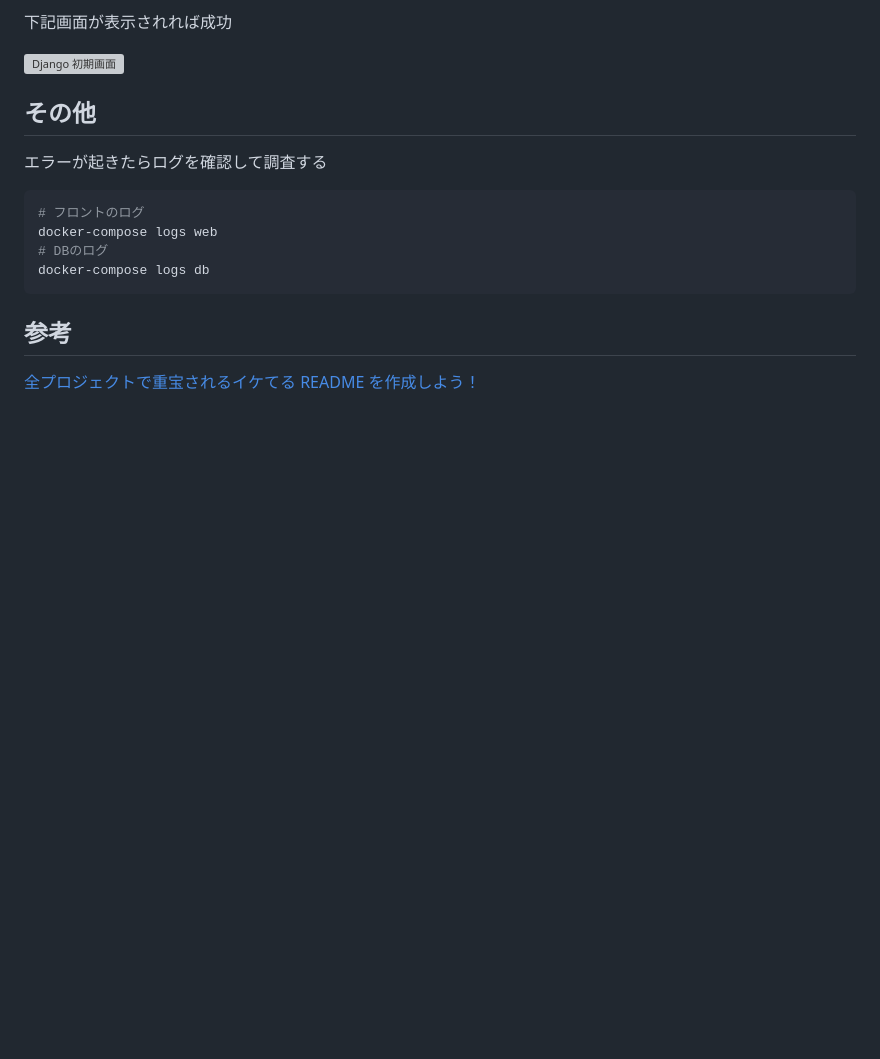
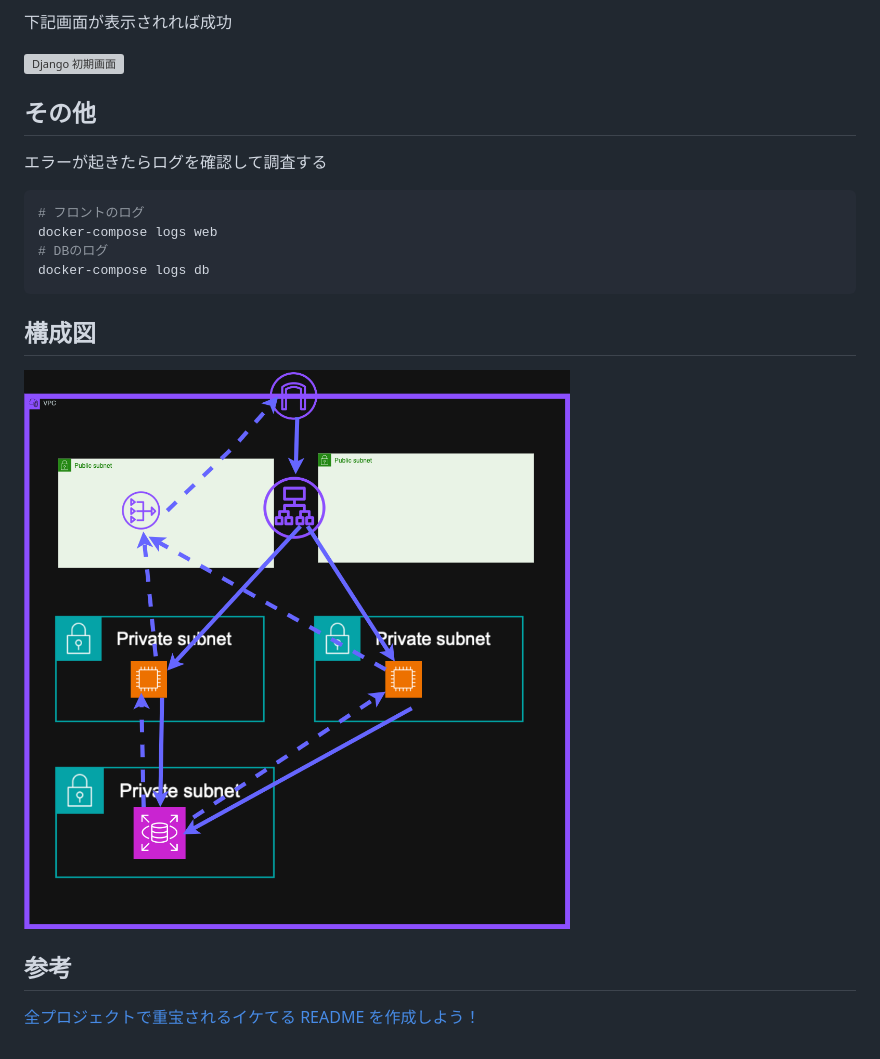
Before and after one commit to Hackathon2025winter-teamC/RareTicle, a Markdown page: README.md, the part around the change. Rendered like a GitHub page; pictures changed too: infra/aws.drawio.png (added); blank space fills up the shorter version; grey boxes are pictures that could not be loaded.

Commit message:
構成図 pngファイル追加

````diff
--- a/README.md
+++ b/README.md
@@ -63,7 +63,6 @@ http://localhost:8080/ を開く
 
 ![Django 初期画面](https://github.com/user-attachments/assets/ebd97b95-840e-4fde-a536-31d6b9fdd4d2)
 
-
 ## その他
 
 エラーが起きたらログを確認して調査する
@@ -75,6 +74,10 @@ docker-compose logs web
 docker-compose logs db
 ```
 
+## 構成図
+
+![構成図](./infra/aws.drawio.png)
+
 ## 参考
 
 [全プロジェクトで重宝されるイケてる README を作成しよう！](https://qiita.com/shun198/items/c983c713452c041ef787)
````
